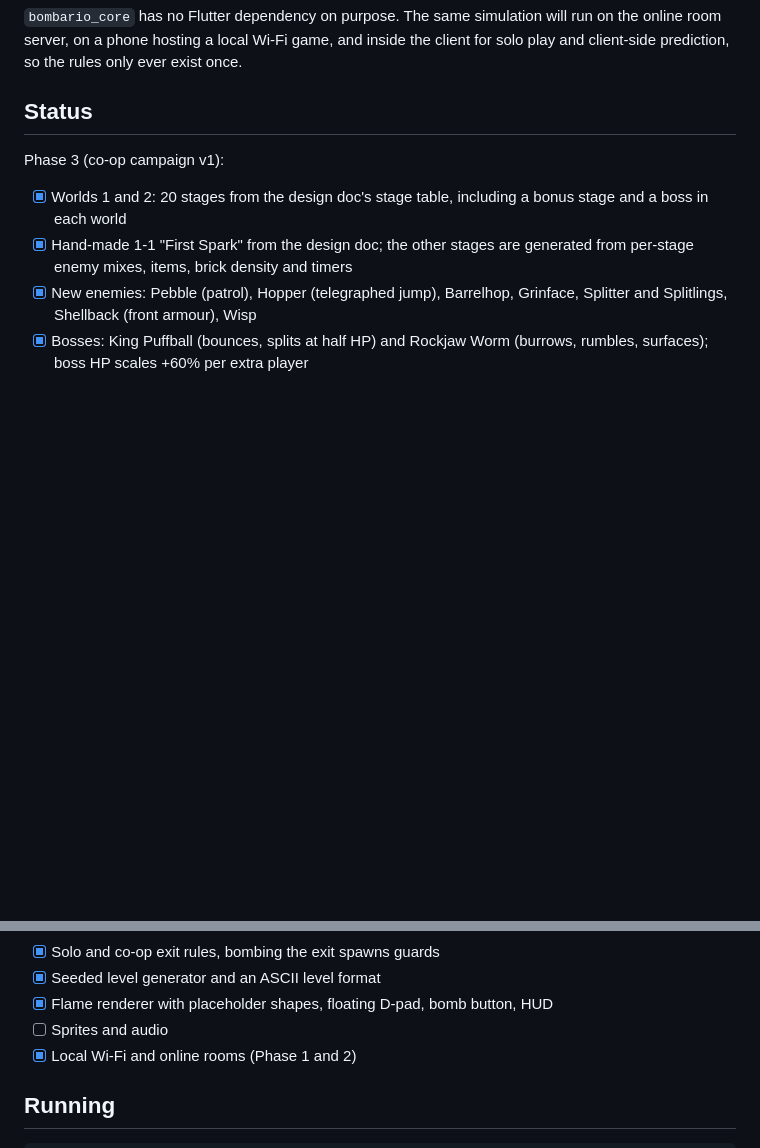
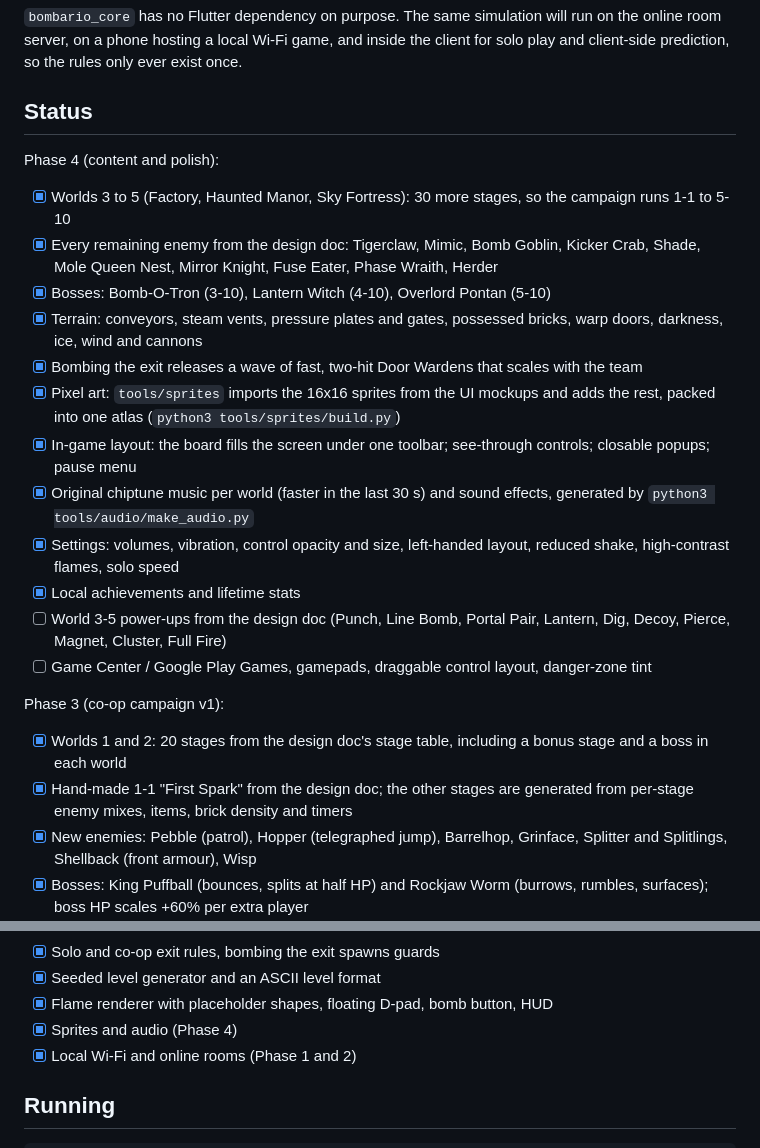
Before and after one commit to rvndnishad-work/bombario, a Markdown page: README.md, 2 parts joined by grey strips. Drawn GitHub-style; blank space fills up the shorter version.

Commit message:
README: Phase 4 status
Co-Authored-By: Claude Opus 5.5 <noreply@anthropic.com>
Claude-Session: https://claude.ai/code/session_0167yYAYvMYtaP6x9w91t3nL

```diff
--- a/README.md
+++ b/README.md
@@ -20,6 +20,20 @@ online room server, on a phone hosting a local Wi-Fi game, and inside the client
 play and client-side prediction, so the rules only ever exist once.
 
 ## Status
+
+Phase 4 (content and polish):
+- [x] Worlds 3 to 5 (Factory, Haunted Manor, Sky Fortress): 30 more stages, so the campaign runs 1-1 to 5-10
+- [x] Every remaining enemy from the design doc: Tigerclaw, Mimic, Bomb Goblin, Kicker Crab, Shade, Mole Queen Nest, Mirror Knight, Fuse Eater, Phase Wraith, Herder
+- [x] Bosses: Bomb-O-Tron (3-10), Lantern Witch (4-10), Overlord Pontan (5-10)
+- [x] Terrain: conveyors, steam vents, pressure plates and gates, possessed bricks, warp doors, darkness, ice, wind and cannons
+- [x] Bombing the exit releases a wave of fast, two-hit Door Wardens that scales with the team
+- [x] Pixel art: `tools/sprites` imports the 16x16 sprites from the UI mockups and adds the rest, packed into one atlas (`python3 tools/sprites/build.py`)
+- [x] In-game layout: the board fills the screen under one toolbar; see-through controls; closable popups; pause menu
+- [x] Original chiptune music per world (faster in the last 30 s) and sound effects, generated by `python3 tools/audio/make_audio.py`
+- [x] Settings: volumes, vibration, control opacity and size, left-handed layout, reduced shake, high-contrast flames, solo speed
+- [x] Local achievements and lifetime stats
+- [ ] World 3-5 power-ups from the design doc (Punch, Line Bomb, Portal Pair, Lantern, Dig, Decoy, Pierce, Magnet, Cluster, Full Fire)
+- [ ] Game Center / Google Play Games, gamepads, draggable control layout, danger-zone tint
 
 Phase 3 (co-op campaign v1):
 - [x] Worlds 1 and 2: 20 stages from the design doc's stage table, including a bonus stage and a boss in each world
@@ -65,7 +79,7 @@ Phase 0 (solo prototype):
 - [x] Solo and co-op exit rules, bombing the exit spawns guards
 - [x] Seeded level generator and an ASCII level format
 - [x] Flame renderer with placeholder shapes, floating D-pad, bomb button, HUD
-- [ ] Sprites and audio
+- [x] Sprites and audio (Phase 4)
 - [x] Local Wi-Fi and online rooms (Phase 1 and 2)
 
 ## Running
```
